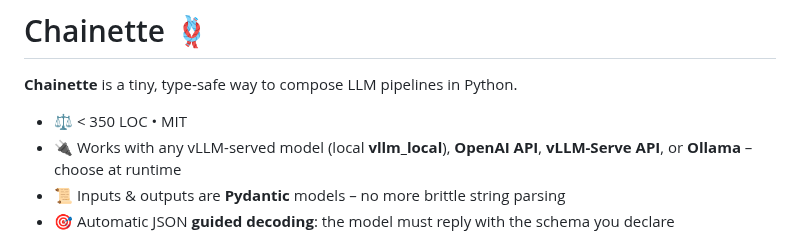
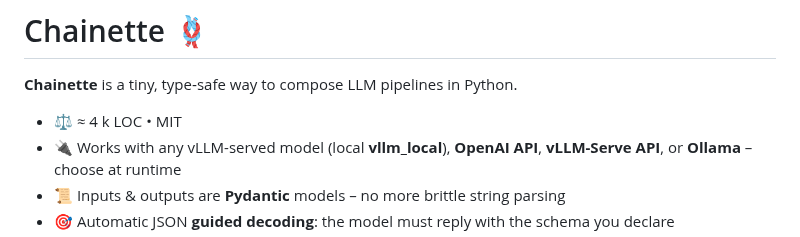
Before and after one commit to Rian-T/chainette, a Markdown page: README.md, the part around the change. Drawn GitHub-style.

Commit message:
docs(readme): update LOC count (~4k LOC) using cloc

```diff
--- a/README.md
+++ b/README.md
@@ -2,7 +2,7 @@
 
 **Chainette** is a tiny, type‑safe way to compose LLM pipelines in Python.
 
-*   ⚖️ < 350 LOC • MIT
+*   ⚖️ ≈ 4 k LOC • MIT
 *   🔌 Works with any vLLM-served model (local **vllm_local**), **OpenAI API**, **vLLM-Serve API**, or **Ollama** – choose at runtime
 *   📜 Inputs & outputs are **Pydantic** models – no more brittle string parsing
 *   🎯 Automatic JSON **guided decoding**: the model must reply with the schema you declare
```
